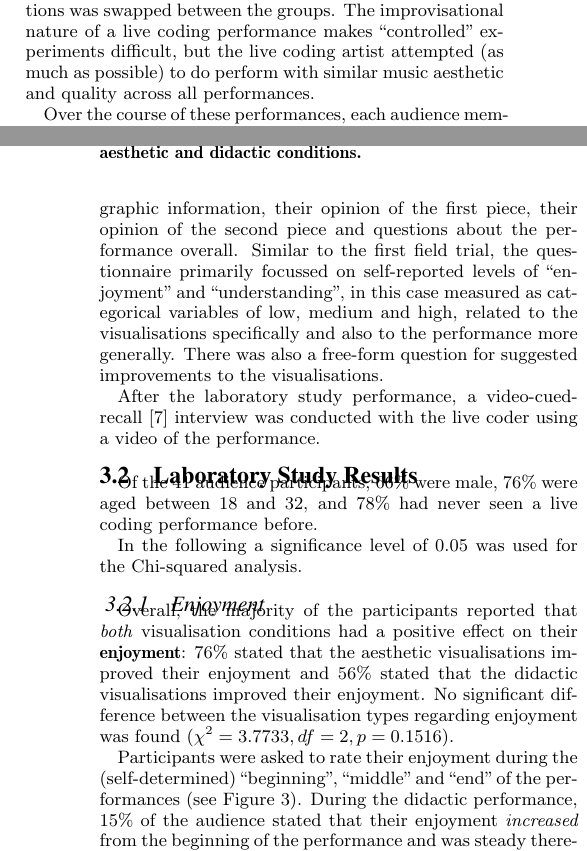
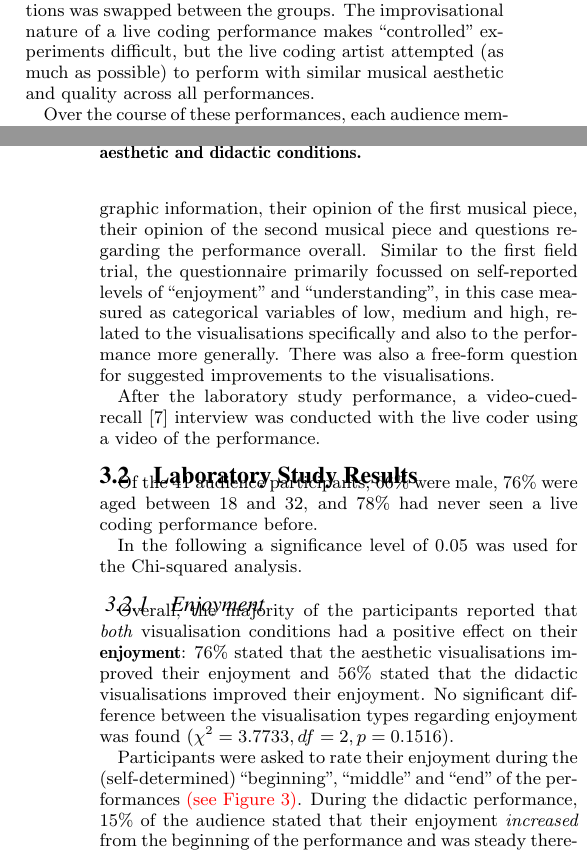
Before and after one commit to arrian/research-project, a LaTeX paper (ozchi-paper/arrian-ozchi-2014.tex): two parts of the columns of pages 2 and 3 of 4, joined at a grey line, cut so that both start at the same text. Compiled offline with pdfLaTeX.

Commit message:
Fixed ozchi paper grammar. Marked text directly related to graph in red.

```diff
--- a/ozchi-paper/arrian-ozchi-2014.tex
+++ b/ozchi-paper/arrian-ozchi-2014.tex
@@ -1,4 +1,11 @@
 \documentclass{sig-alternate}
+
+
+
+%%%%%%%%%%%%%%%%%%%%%%%%%%%%%%%%%%%%%%
+\usepackage{color}% TODO: remove me
+%%%%%%%%%%%%%%%%%%%%%%%%%%%%%%%%%%%%%%%
+
 
 \begin{document}
 \conferenceinfo{OZCHI}{'14, Dec 2-5, 2014, Sydney, Australia}
@@ -207,18 +214,18 @@ advertisement each watched a live coder perform two ten-minute
 aesthetic. The order of presentation of the two visual conditions was
 swapped between the groups. The improvisational nature of a live
 coding performance makes ``controlled'' experiments difficult, but the
-live coding artist attempted (as much as possible) to do perform with
-similar music aesthetic and quality across all performances.
+live coding artist attempted (as much as possible) to perform with
+similar musical aesthetic and quality across all performances.
 
 Over the course of these performances, each audience member completed
 a survey consisting of four sections: demographic information, their
-opinion of the first piece, their opinion of the second piece and
-questions about the performance overall. Similar to the first field
-trial, the questionnaire primarily focussed on self-reported levels of
-``enjoyment'' and ``understanding'', in this case measured as
-categorical variables of low, medium and high, related to the
-visualisations specifically and also to the performance more
-generally. There was also a free-form question for suggested
+opinion of the first musical piece, their opinion of the second
+musical piece and questions regarding the performance overall. Similar
+to the first field trial, the questionnaire primarily focussed on
+self-reported levels of ``enjoyment'' and ``understanding'', in this
+case measured as categorical variables of low, medium and high,
+related to the visualisations specifically and also to the performance
+more generally. There was also a free-form question for suggested
 improvements to the visualisations.
 
 After the laboratory study performance, a
@@ -246,7 +253,7 @@ between the visualisation types regarding enjoyment was found
 
 Participants were asked to rate their enjoyment during the
 (self-determined) ``beginning'', ``middle'' and ``end'' of the
-performances (see Figure~\ref{fig:enjoyment-understanding}). During
+performances {\color{red} (see Figure~\ref{fig:enjoyment-understanding})}. During
 the didactic performance, $15\%$ of the audience stated that their
 enjoyment \emph{increased} from the beginning of the performance and
 was steady thereafter. By contrast, $24\%$ of the audience reported
```
Also changed, not shown: ozchi-paper/arrian-ozchi-2014.pdf, ozchi-paper/arrian-ozchi-2014.tex (31 more changed lines).
